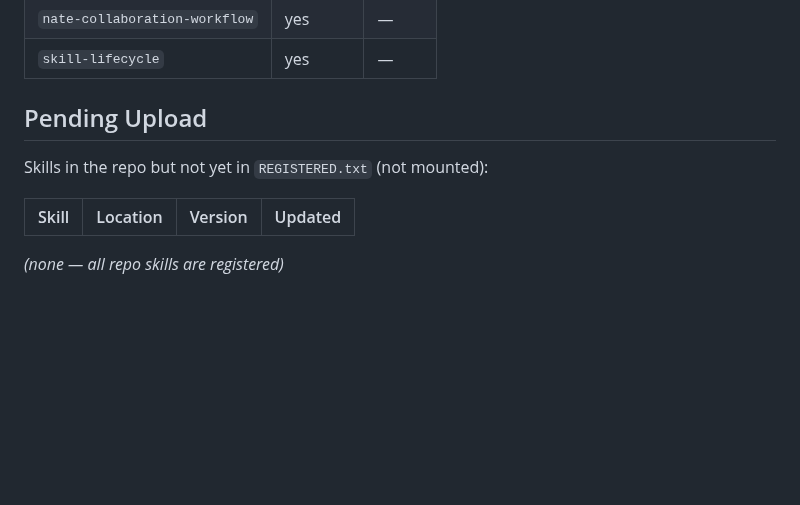
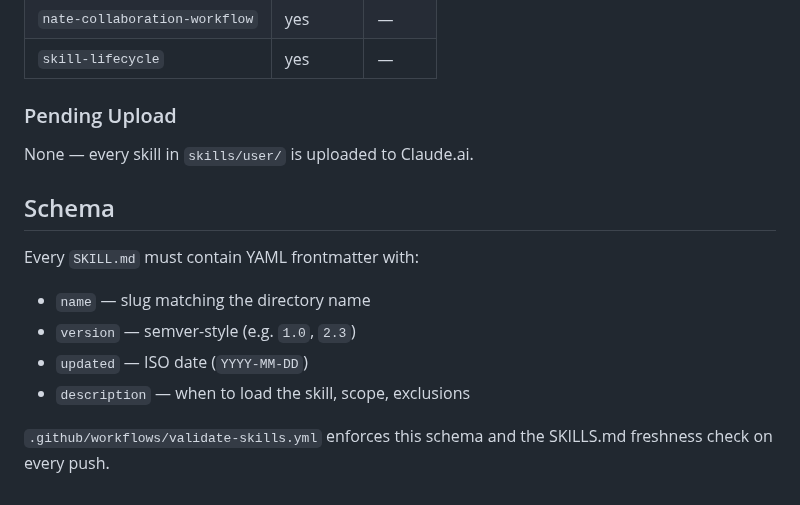
Before and after one commit to easttxkravmaga/Claude, a Markdown page: SKILLS.md, the part around one of its changes. Drawn GitHub-style; blank space fills up the shorter version.

```diff
--- a/SKILLS.md
+++ b/SKILLS.md
@@ -62,11 +63,17 @@ These skills are uploaded to Claude.ai (Customize → Skills) and load automatic
 | `nate-collaboration-workflow` | yes | — |
 | `skill-lifecycle` | yes | — |
 
-## Pending Upload
+### Pending Upload
 
-Skills in the repo but not yet in `REGISTERED.txt` (not mounted):
+None — every skill in `skills/user/` is uploaded to Claude.ai.
 
-| Skill | Location | Version | Updated |
-|---|---|---|---|
+## Schema
 
-*(none — all repo skills are registered)*
+Every `SKILL.md` must contain YAML frontmatter with:
+
+- `name` — slug matching the directory name
+- `version` — semver-style (e.g. `1.0`, `2.3`)
+- `updated` — ISO date (`YYYY-MM-DD`)
+- `description` — when to load the skill, scope, exclusions
+
+`.github/workflows/validate-skills.yml` enforces this schema and the SKILLS.md freshness check on every push.
```
Also changed, not shown: other parts of SKILLS.md (+22 -21 lines).
